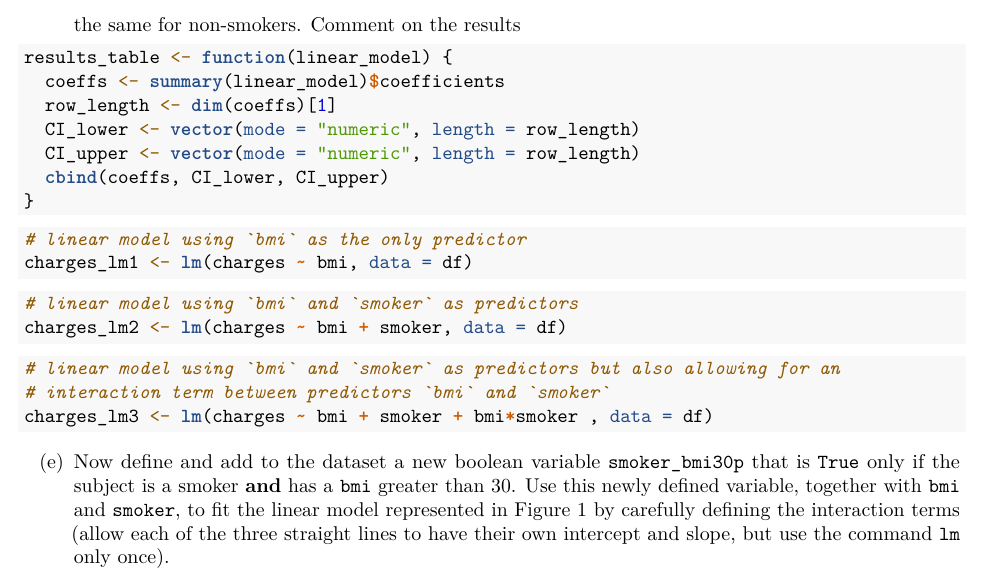
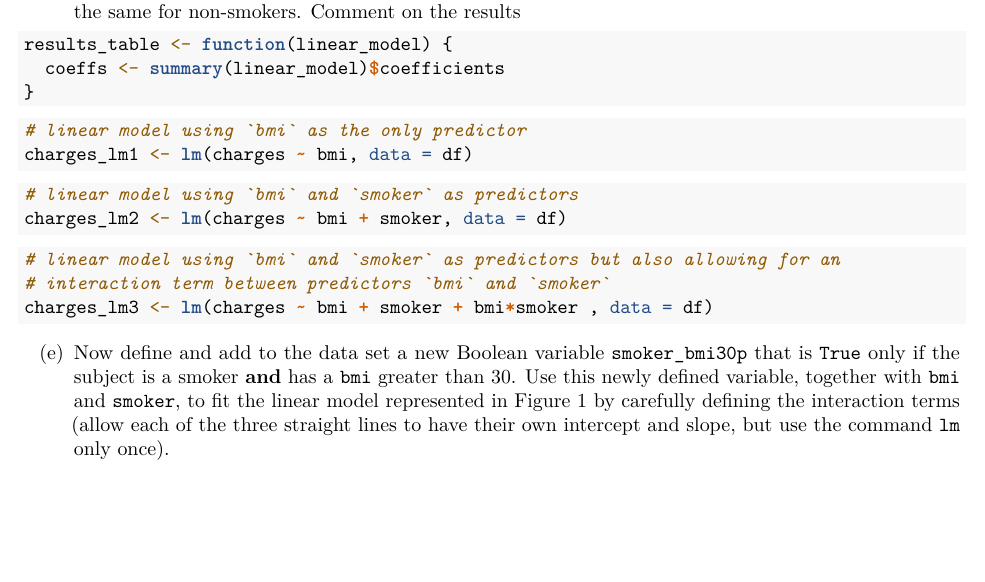
Before and after one commit to mndoan/BIOST546, an R Markdown document (HW1/DoanM_BIOST546_HW1.Rmd): part of page 3 of 3, cut so that both start at the same text, the shorter picture padded with empty space. Rendered offline with R 4.5, knitr and Pandoc, then LaTeX, with nearby package versions; some code elsewhere in the file could not run offline.

````diff
--- a/HW1/DoanM_BIOST546_HW1.Rmd
+++ b/HW1/DoanM_BIOST546_HW1.Rmd
@@ -69,10 +70,6 @@
 ```{r model-functions}
 results_table <- function(linear_model) {
   coeffs <- summary(linear_model)$coefficients
-  row_length <- dim(coeffs)[1]
-  CI_lower <- vector(mode = "numeric", length = row_length)
-  CI_upper <- vector(mode = "numeric", length = row_length)
-  cbind(coeffs, CI_lower, CI_upper)
 }
 ```
 
@@ -96,7 +93,7 @@
 
 ```
 
-(e) Now define and add to the dataset a new boolean variable `smoker_bmi30p` that is `True` only if the subject is a smoker **and** has a `bmi` greater than 30. Use this newly defined variable, together with `bmi` and `smoker`, to fit the linear model represented in Figure 1 by carefully defining the interaction terms (allow each of the three straight lines to have their own intercept and slope, but use the command `lm` only once).
+(e) Now define and add to the data set a new Boolean variable `smoker_bmi30p` that is `True` only if the subject is a smoker **and** has a `bmi` greater than 30. Use this newly defined variable, together with `bmi` and `smoker`, to fit the linear model represented in Figure 1 by carefully defining the interaction terms (allow each of the three straight lines to have their own intercept and slope, but use the command `lm` only once).
 * Present your results in the form of one table where you report the estimated coefficients of the model.
 * For each predictor, comment on whether you can reject the null hypothesis that there is no (linear) association between that predictor and `charges`, conditional on the other predictors in the model.
 * Explain the interpretation of the non-significant variables in the model (*p* > 0.05) and explain how Figure 1 would change if we were to discard those variables, i.e., perform variable selection.
````
Also changed, not shown: HW1/DoanM_BIOST546_HW1.Rmd (5 more changed lines).
